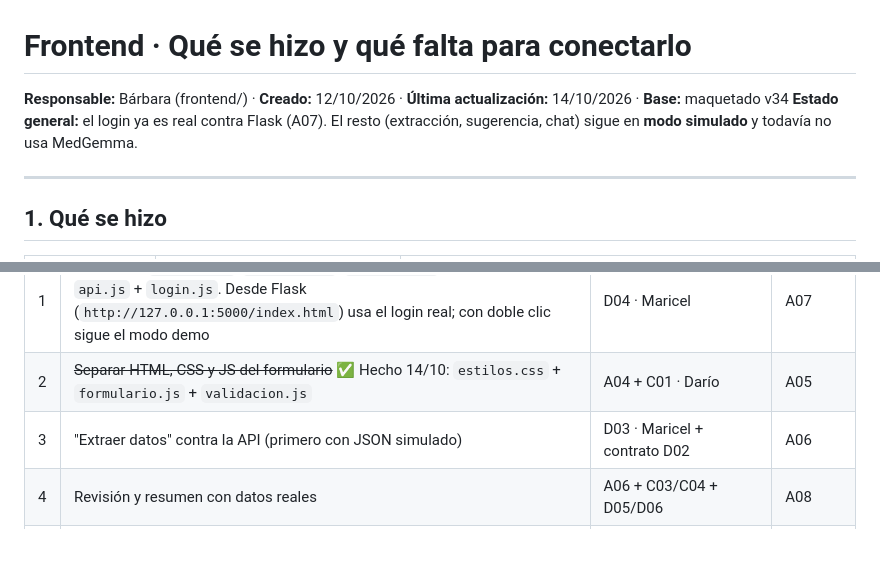
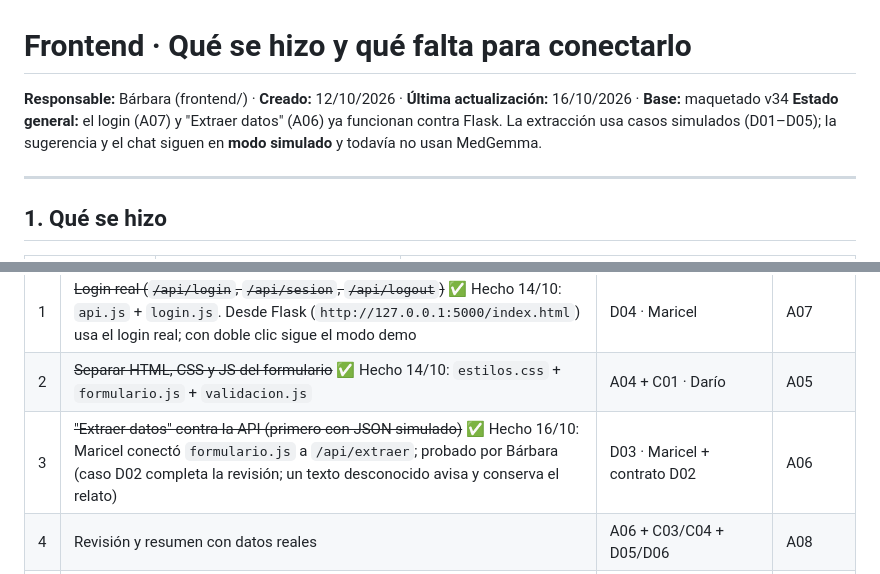
Before and after one commit to maricelrausch/HRRG---PP2, a Markdown page: docs/frontend_cambios.md, 2 parts joined by grey strips. GitHub-like rendering; blank space fills up the shorter version.

Commit message:
Docs: A06 probado y terminado

```diff
--- a/docs/frontend_cambios.md
+++ b/docs/frontend_cambios.md
@@ -1,7 +1,7 @@
 # Frontend · Qué se hizo y qué falta para conectarlo
 
-**Responsable:** Bárbara (frontend/) · **Creado:** 12/10/2026 · **Última actualización:** 14/10/2026 · **Base:** maquetado v34
-**Estado general:** el login ya es real contra Flask (A07). El resto (extracción, sugerencia, chat) sigue en **modo simulado** y todavía no usa MedGemma.
+**Responsable:** Bárbara (frontend/) · **Creado:** 12/10/2026 · **Última actualización:** 16/10/2026 · **Base:** maquetado v34
+**Estado general:** el login (A07) y "Extraer datos" (A06) ya funcionan contra Flask. La extracción usa casos simulados (D01–D05); la sugerencia y el chat siguen en **modo simulado** y todavía no usan MedGemma.
 
 ---
 
@@ -123,7 +123,7 @@ Se actualizó según `backend/docs/controles_validacion.md` (C04 de Darío). Aho
 |---|---|---|---|
 | 1 | ~~Login real (`/api/login`, `/api/sesion`, `/api/logout`)~~ ✅ Hecho 14/10: `api.js` + `login.js`. Desde Flask (`http://127.0.0.1:5000/index.html`) usa el login real; con doble clic sigue el modo demo | D04 · Maricel | A07 |
 | 2 | ~~Separar HTML, CSS y JS del formulario~~ ✅ Hecho 14/10: `estilos.css` + `formulario.js` + `validacion.js` | A04 + C01 · Darío | A05 |
-| 3 | "Extraer datos" contra la API (primero con JSON simulado) | D03 · Maricel + contrato D02 | A06 |
+| 3 | ~~"Extraer datos" contra la API (primero con JSON simulado)~~ ✅ Hecho 16/10: Maricel conectó `formulario.js` a `/api/extraer`; probado por Bárbara (caso D02 completa la revisión; un texto desconocido avisa y conserva el relato) | D03 · Maricel + contrato D02 | A06 |
 | 4 | Revisión y resumen con datos reales | A06 + C03/C04 + D05/D06 | A08 |
 | 5 | Conectar el chat (`CHAT_API`) | `/api/consulta` · Maricel + RAG · Tomás | A11 (nueva) |
 | 6 | Voz real (opción A o B) | Decisión del equipo; opción B: Tomás + Maricel | A11 / A06 |
```
